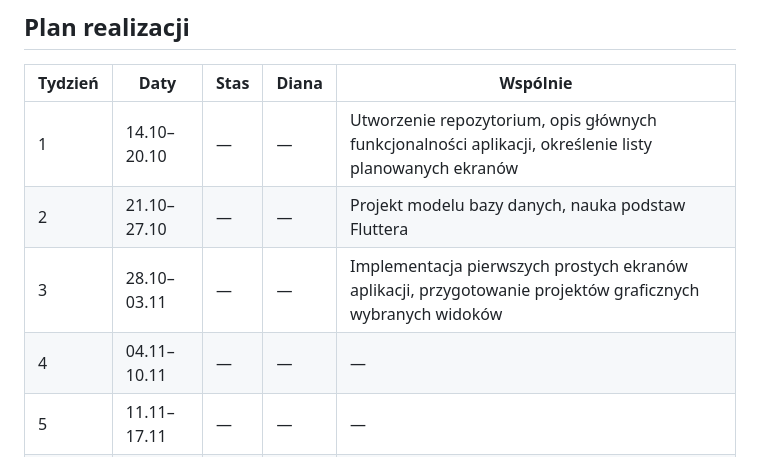
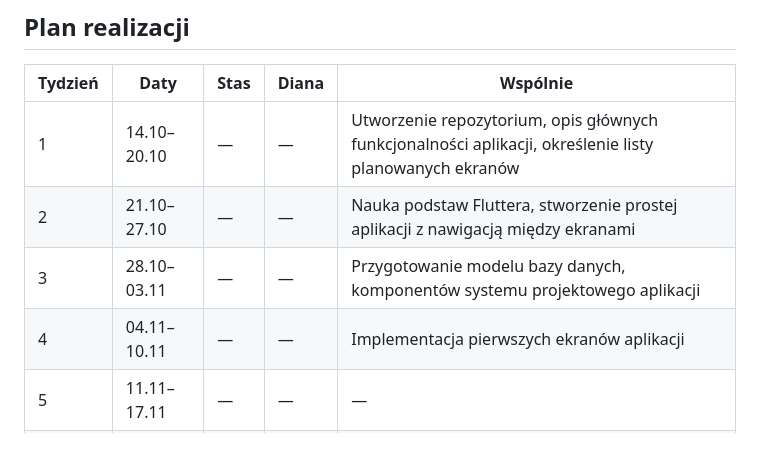
Before and after one commit to skochv04/geome-explore, a Markdown page: README.md, the part around the change. GitHub-like rendering.

Commit message:
Add database model, change text

```diff
--- a/README.md
+++ b/README.md
@@ -15,9 +15,9 @@ Aplikacja mobilna umożliwiająca odkrywanie miast na podstawie doświadczeń in
 | Tydzień | Daty | Stas | Diana | Wspólnie |
 |---|---|---|---|---|
 | 1 | 14.10–20.10 | — | — | Utworzenie repozytorium, opis głównych funkcjonalności aplikacji, określenie listy planowanych ekranów |
-| 2 | 21.10–27.10 | — | — | Projekt modelu bazy danych, nauka podstaw Fluttera |
-| 3 | 28.10–03.11 | — | — | Implementacja pierwszych prostych ekranów aplikacji, przygotowanie projektów graficznych wybranych widoków |
-| 4 | 04.11–10.11 | — | — | — |
+| 2 | 21.10–27.10 | — | — | Nauka podstaw Fluttera, stworzenie prostej aplikacji z nawigacją między ekranami |
+| 3 | 28.10–03.11 | — | — | Przygotowanie modelu bazy danych, komponentów systemu projektowego aplikacji |
+| 4 | 04.11–10.11 | — | — | Implementacja pierwszych ekranów aplikacji |
 | 5 | 11.11–17.11 | — | — | — |
 | 6 | 18.11–24.11 | — | — | — |
 | 7 | 25.11–01.12 | — | — | — |
```
Also changed, not shown: docs/documentation.md (+58 -43 lines), docs/images/database-model.png (added).
